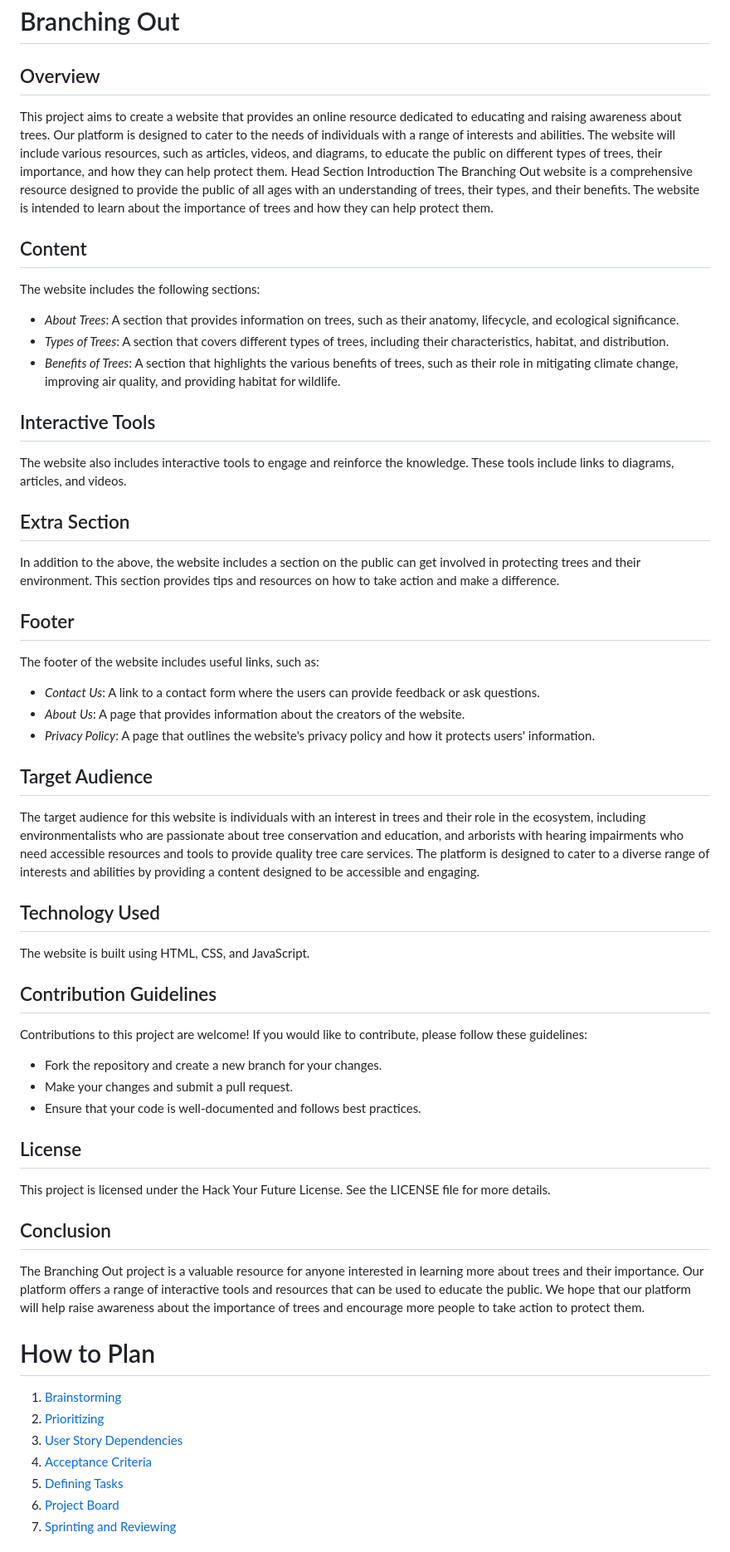
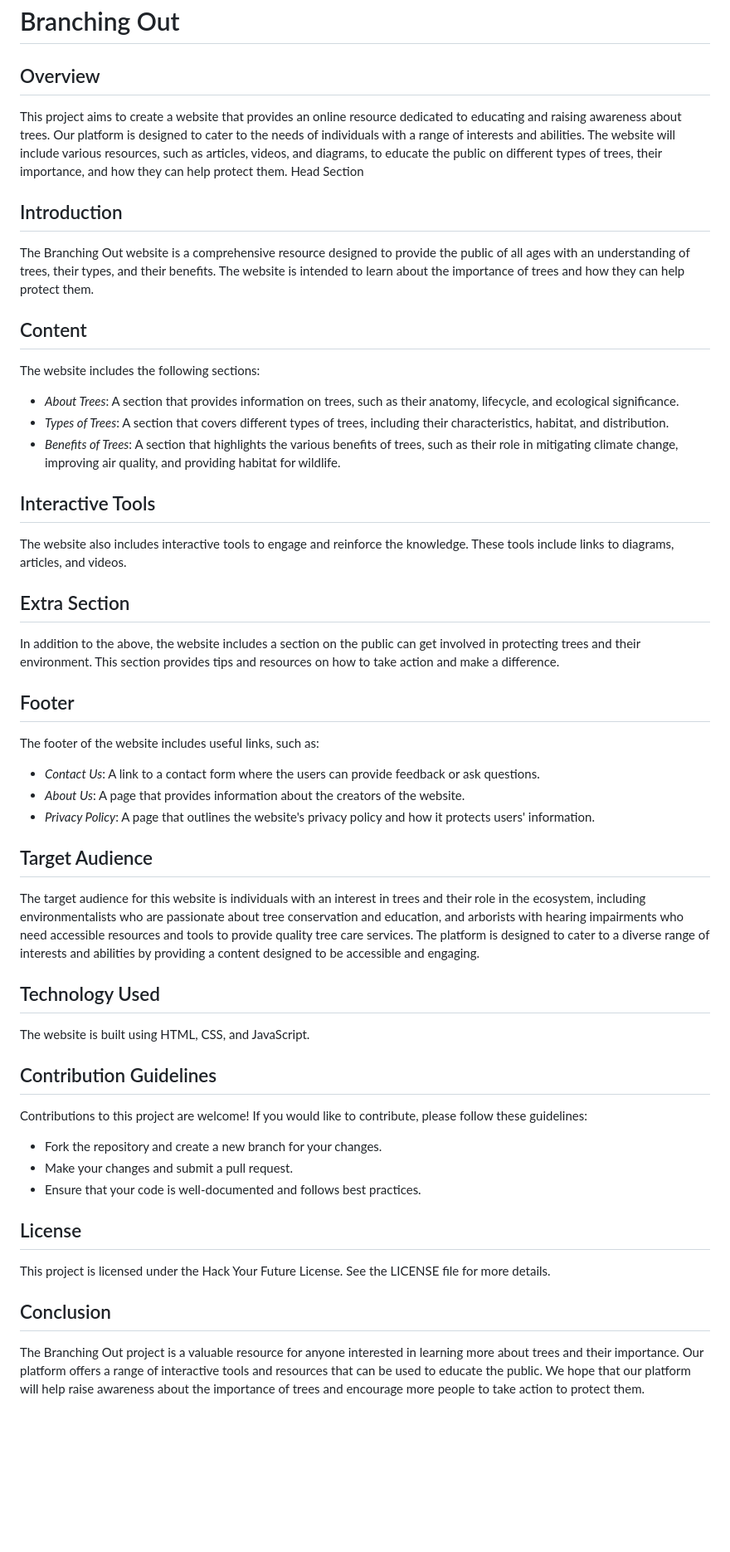
Before and after one commit to HYF-Class20/agile-development-groups1-all-about-trees, a Markdown page: planning/README.md, the part around the change printed below. Shown: that part at 83% size. Drawn GitHub-style; blank space fills up the shorter version.

Commit message:
readme lint error fixed

```diff
--- a/planning/README.md
+++ b/planning/README.md
@@ -1,64 +1,58 @@
 # Branching Out
 
 ## Overview
+
 This project aims to create a website that provides an online resource dedicated to educating and raising awareness about trees. Our platform is designed to cater to the needs of individuals with a range of interests and abilities. The website will include various resources, such as articles, videos, and diagrams, to educate the public on different types of trees, their importance, and how they can help protect them.
 Head Section
-Introduction
+
+## Introduction
+
 The Branching Out website is a comprehensive resource designed to provide the public of all ages with an understanding of trees, their types, and their benefits. The website is intended to learn about the importance of trees and how they can help protect them.
 
 ## Content
+
 The website includes the following sections:
-*	*About Trees*: A section that provides information on trees, such as their anatomy, lifecycle, and ecological significance.
-*	*Types of Trees*: A section that covers different types of trees, including their characteristics, habitat, and distribution.
-*	*Benefits of Trees*: A section that highlights the various benefits of trees, such as their role in mitigating climate change, improving air quality, and providing habitat for wildlife.
+
+* *About Trees*: A section that provides information on trees, such as their anatomy, lifecycle, and ecological significance.
+* *Types of Trees*: A section that covers different types of trees, including their characteristics, habitat, and distribution.
+* *Benefits of Trees*: A section that highlights the various benefits of trees, such as their role in mitigating climate change, improving air quality, and providing habitat for wildlife.
 
 ## Interactive Tools
+
 The website also includes interactive tools to engage and reinforce the knowledge. These tools include links to diagrams, articles, and videos.
 
 ## Extra Section
+
 In addition to the above, the website includes a section on the public can get involved in protecting trees and their environment. This section provides tips and resources on how to take action and make a difference.
 
 ## Footer
+
 The footer of the website includes useful links, such as:
-*	*Contact Us*: A link to a contact form where the users can provide feedback or ask questions.
-*	*About Us*: A page that provides information about the creators of the website.
-*	*Privacy Policy*: A page that outlines the website's privacy policy and how it protects users' information.
+
+* *Contact Us*: A link to a contact form where the users can provide feedback or ask questions.
+* *About Us*: A page that provides information about the creators of the website.
+* *Privacy Policy*: A page that outlines the website's privacy policy and how it protects users' information.
 
 ## Target Audience
+
 The target audience for this website is individuals with an interest in trees and their role in the ecosystem, including environmentalists who are passionate about tree conservation and education, and arborists with hearing impairments who need accessible resources and tools to provide quality tree care services. The platform is designed to cater to a diverse range of interests and abilities by providing a content designed to be accessible and engaging.
 
+## Technology Used
 
-## Technology Used
 The website is built using HTML, CSS, and JavaScript.
 
 ## Contribution Guidelines
+
 Contributions to this project are welcome! If you would like to contribute, please follow these guidelines:
-*	Fork the repository and create a new branch for your changes.
-*	Make your changes and submit a pull request.
-*	Ensure that your code is well-documented and follows best practices.
 
+* Fork the repository and create a new branch for your changes.
+* Make your changes and submit a pull request.
+* Ensure that your code is well-documented and follows best practices.
 
 ## License
+
 This project is licensed under the Hack Your Future License. See the LICENSE file for more details.
 
+## Conclusion
 
-## Conclusion
 The Branching Out project is a valuable resource for anyone interested in learning more about trees and their importance. Our platform offers a range of interactive tools and resources that can be used to educate the public. We hope that our platform will help raise awareness about the importance of trees and encourage more people to take action to protect them.
-
-
-
-
-
-
-
-
-# How to Plan
-
-1. [Brainstorming](#brainstorming)
-1. [Prioritizing](#prioritizing)
-1. [User Story Dependencies](#user-story-Dependencies)
-1. [Acceptance Criteria](#acceptance-criteria)
-1. [Defining Tasks](#defining-tasks)
-1. [Project Board](#project-board)
-1. [Sprinting and Reviewing](#sprinting-and-reviewing)
-
```
Also changed, not shown: other parts of planning/README.md (+0 -123 lines).
